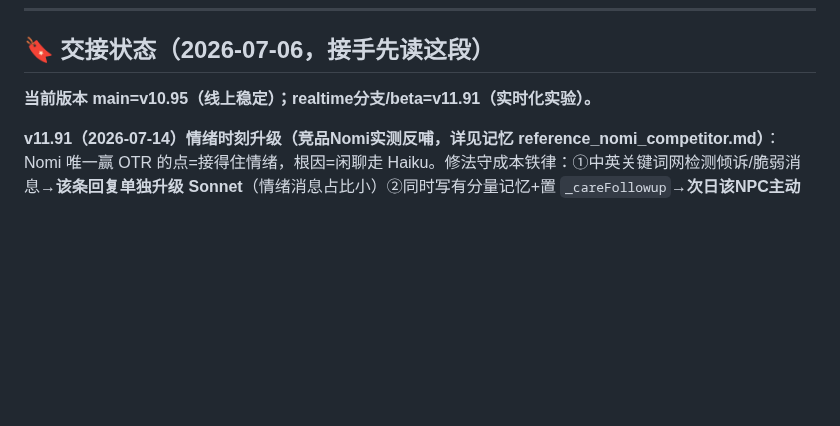
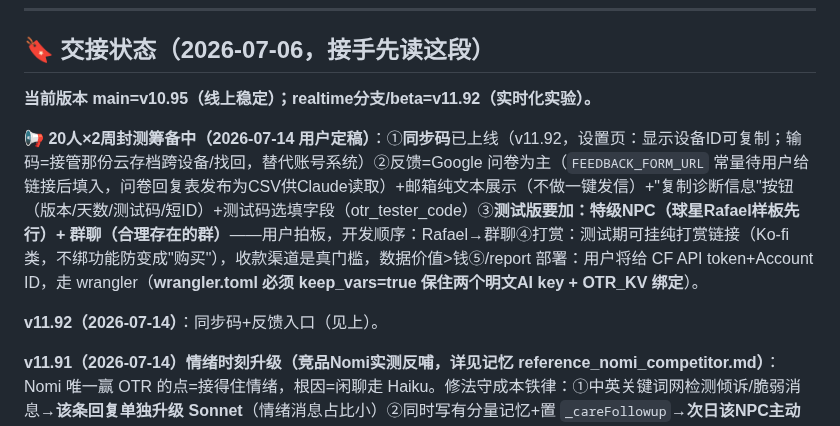
Before and after one commit to liziting2023-boop/off-the-record, a Markdown page: CLAUDE.md, the part around the change. Drawn GitHub-style; blank space fills up the shorter version.

Commit message:
docs: CLAUDE.md — playtest prep (sync code, feedback, scope, wrangler plan)
Co-Authored-By: Claude Opus 4.8 <noreply@anthropic.com>

```diff
--- a/CLAUDE.md
+++ b/CLAUDE.md
@@ -19,7 +19,11 @@
 
 ## 🔖 交接状态（2026-07-06，接手先读这段）
 
-**当前版本 main=v10.95（线上稳定）；realtime分支/beta=v11.91（实时化实验）。**
+**当前版本 main=v10.95（线上稳定）；realtime分支/beta=v11.92（实时化实验）。**
+
+**📢 20人×2周封测筹备中（2026-07-14 用户定稿）**：①**同步码**已上线（v11.92，设置页：显示设备ID可复制；输码=接管那份云存档跨设备/找回，替代账号系统）②反馈=Google 问卷为主（`FEEDBACK_FORM_URL` 常量待用户给链接后填入，问卷回复表发布为CSV供Claude读取）+邮箱纯文本展示（不做一键发信）+"复制诊断信息"按钮（版本/天数/测试码/短ID）+测试码选填字段（otr_tester_code）③**测试版要加：特级NPC（球星Rafael样板先行）+ 群聊（合理存在的群）**——用户拍板，开发顺序：Rafael→群聊④打赏：测试期可挂纯打赏链接（Ko-fi类，不绑功能防变成"购买"），收款渠道是真门槛，数据价值>钱⑤/report 部署：用户将给 CF API token+Account ID，走 wrangler（**wrangler.toml 必须 keep_vars=true 保住两个明文AI key + OTR_KV 绑定**）。
+
+**v11.92（2026-07-14）**：同步码+反馈入口（见上）。
 
 **v11.91（2026-07-14）情绪时刻升级（竞品Nomi实测反哺，详见记忆 reference_nomi_competitor.md）**：Nomi 唯一赢 OTR 的点=接得住情绪，根因=闲聊走 Haiku。修法守成本铁律：①中英关键词网检测倾诉/脆弱消息→**该条回复单独升级 Sonnet**（情绪消息占比小）②同时写有分量记忆+置 `_careFollowup`→**次日该NPC主动消息概率+0.4 且注入"温柔跟进她昨天说的事"**（Nomi从不主动，这是反打差异点）③EMPATHY OVERRIDE 追加正向 **ATTUNEMENT** 指南（说出情绪本名/共情合理化/停留陪伴/最多一个温柔开放问题；禁修复式安慰/"至少"式找亮点；跟随她的能量）。Nomi 其他情报：付费墙=第二伴侣（不掐核心情感循环）、群聊点头像才说话（我们自动接话可碾压）、永远在线（保持我们的作息"活人感"勿学）。
 
```
